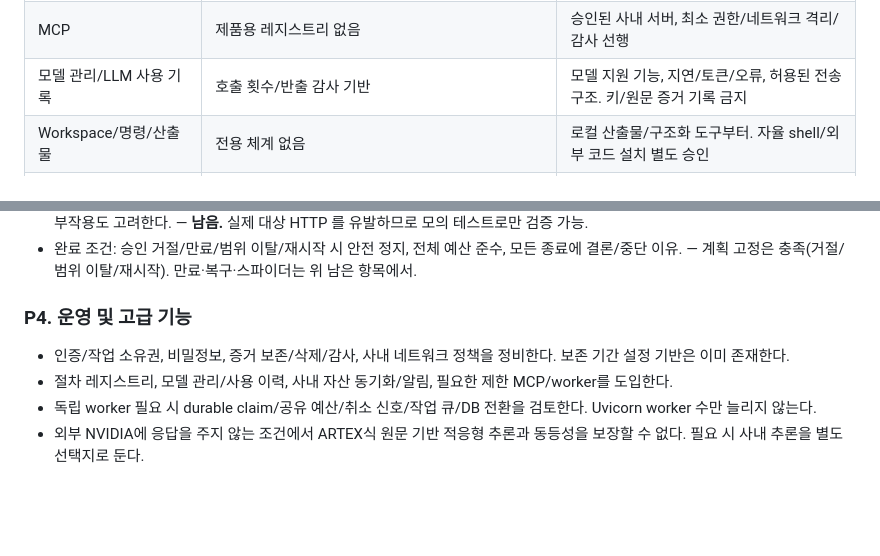
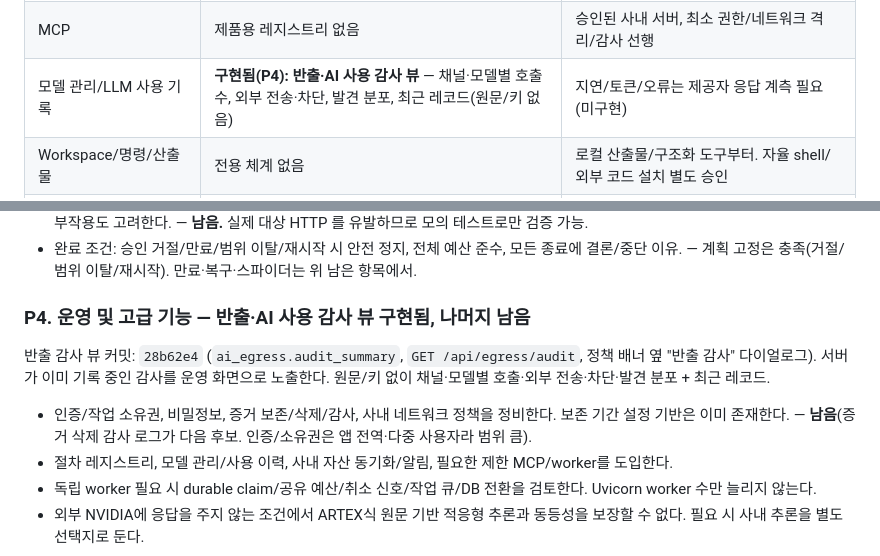
Before and after one commit to leesihyeon1/EventProbe, a Markdown page: docs/ARTEX-IMPLEMENTATION-HANDOFF.md, 2 parts joined by grey strips. Rendered like a GitHub page; blank space fills up the shorter version.

Commit message:
docs(handoff): P4 반출·AI 사용 감사 뷰 구현 반영
적용 대장과 P4 절에 감사 뷰 커밋(28b62e4)과, 지연/토큰 계측·증거 삭제 감사·
인증/소유권이 남았음을 기록한다.

Co-Authored-By: Claude Opus 4.8 <noreply@anthropic.com>

```diff
--- a/docs/ARTEX-IMPLEMENTATION-HANDOFF.md
+++ b/docs/ARTEX-IMPLEMENTATION-HANDOFF.md
@@ -63,7 +63,7 @@
 | 사람 개입 채팅 | ARTEX식 작업 대화 없음 | 범위 변경/중단/추가 계획 승인 중심. 내부 증거를 읽는 외부 채팅은 그대로 도입 불가 |
 | 런타임 Agent/Tool/Skill | 내부 함수/RAG | 절차 레지스트리, 스키마/버전/권한/예산/증거 조건 |
 | MCP | 제품용 레지스트리 없음 | 승인된 사내 서버, 최소 권한/네트워크 격리/감사 선행 |
-| 모델 관리/LLM 사용 기록 | 호출 횟수/반출 감사 기반 | 모델 지원 기능, 지연/토큰/오류, 허용된 전송 구조. 키/원문 증거 기록 금지 |
+| 모델 관리/LLM 사용 기록 | **구현됨(P4): 반출·AI 사용 감사 뷰** — 채널·모델별 호출 수, 외부 전송·차단, 발견 분포, 최근 레코드(원문/키 없음) | 지연/토큰/오류는 제공자 응답 계측 필요(미구현) |
 | Workspace/명령/산출물 | 전용 체계 없음 | 로컬 산출물/구조화 도구부터. 자율 shell/외부 코드 설치 별도 승인 |
 | 기록 프록시/MITM | 기존 HTTP 기록으로 일부 대체 | 공통 전송 기록부터. 범용 프록시는 인증서/범위/세션 통제 후 검토 |
 | 자산 동기화/ScopeSentry | 없음 | 사내 목록 읽기 전용 가져오기부터. 대상/자격증명 별도 확정 |
@@ -116,9 +116,13 @@
 - 스파이더는 명시적 시작, origin/경로/메서드, 깊이/수/시간/동시성/리다이렉트 제한을 갖춘 별도 로컬 실행으로 구현한다. GET의 부작용도 고려한다. — **남음.** 실제 대상 HTTP 를 유발하므로 모의 테스트로만 검증 가능.
 - 완료 조건: 승인 거절/만료/범위 이탈/재시작 시 안전 정지, 전체 예산 준수, 모든 종료에 결론/중단 이유. — 계획 고정은 충족(거절/범위 이탈/재시작). 만료·복구·스파이더는 위 남은 항목에서.
 
-### P4. 운영 및 고급 기능
+### P4. 운영 및 고급 기능 — 반출·AI 사용 감사 뷰 구현됨, 나머지 남음
 
-- 인증/작업 소유권, 비밀정보, 증거 보존/삭제/감사, 사내 네트워크 정책을 정비한다. 보존 기간 설정 기반은 이미 존재한다.
+반출 감사 뷰 커밋: `28b62e4` (`ai_egress.audit_summary`, `GET /api/egress/audit`,
+정책 배너 옆 "반출 감사" 다이얼로그). 서버가 이미 기록 중인 감사를 운영 화면으로
+노출한다. 원문/키 없이 채널·모델별 호출·외부 전송·차단·발견 분포 + 최근 레코드.
+
+- 인증/작업 소유권, 비밀정보, 증거 보존/삭제/감사, 사내 네트워크 정책을 정비한다. 보존 기간 설정 기반은 이미 존재한다. — **남음**(증거 삭제 감사 로그가 다음 후보. 인증/소유권은 앱 전역·다중 사용자라 범위 큼).
 - 절차 레지스트리, 모델 관리/사용 이력, 사내 자산 동기화/알림, 필요한 제한 MCP/worker를 도입한다.
 - 독립 worker 필요 시 durable claim/공유 예산/취소 신호/작업 큐/DB 전환을 검토한다. Uvicorn worker 수만 늘리지 않는다.
 - 외부 NVIDIA에 응답을 주지 않는 조건에서 ARTEX식 원문 기반 적응형 추론과 동등성을 보장할 수 없다. 필요 시 사내 추론을 별도 선택지로 둔다.
```
